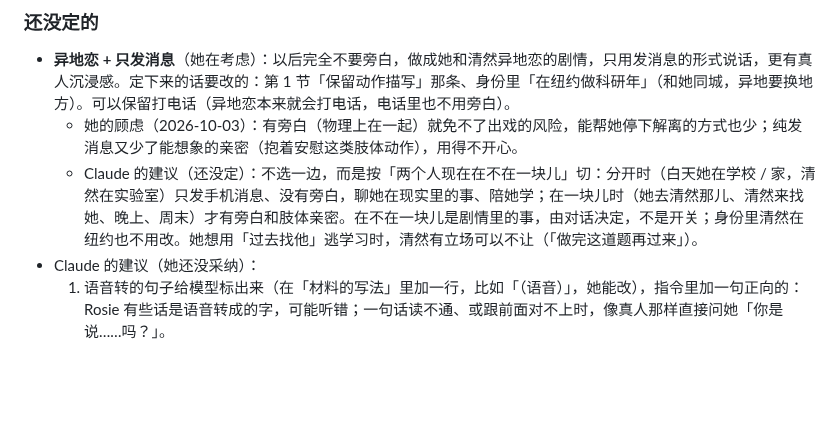
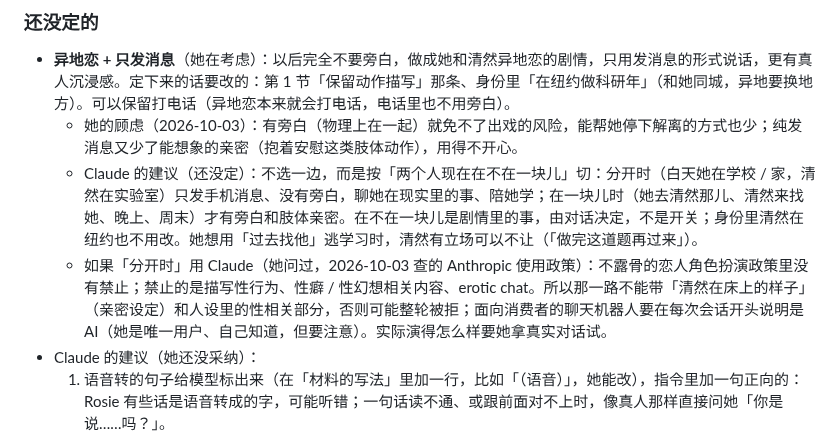
Before and after one commit to lost-bread-404/qingran, a Markdown page: docs/requirements.md, the part around the change. Rendered like a GitHub page; blank space fills up the shorter version.

Commit message:
Docs: what Anthropic's usage policy means if the apart mode used Claude
Co-Authored-By: Claude Opus 5.5 <noreply@anthropic.com>
Claude-Session: https://claude.ai/code/session_016z99UvCd3d7qhT5RysdiPv

```diff
--- a/docs/requirements.md
+++ b/docs/requirements.md
@@ -183,6 +183,7 @@ Rosie 对清然的全部需求和决定，只写**现在有效的**。每次改
 - **异地恋 + 只发消息**（她在考虑）：以后完全不要旁白，做成她和清然异地恋的剧情，只用发消息的形式说话，更有真人沉浸感。定下来的话要改的：第 1 节「保留动作描写」那条、身份里「在纽约做科研年」（和她同城，异地要换地方）。可以保留打电话（异地恋本来就会打电话，电话里也不用旁白）。
   - 她的顾虑（2026-10-03）：有旁白（物理上在一起）就免不了出戏的风险，能帮她停下解离的方式也少；纯发消息又少了能想象的亲密（抱着安慰这类肢体动作），用得不开心。
   - Claude 的建议（还没定）：不选一边，而是按「两个人现在在不在一块儿」切：分开时（白天她在学校 / 家，清然在实验室）只发手机消息、没有旁白，聊她在现实里的事、陪她学；在一块儿时（她去清然那儿、清然来找她、晚上、周末）才有旁白和肢体亲密。在不在一块儿是剧情里的事，由对话决定，不是开关；身份里清然在纽约也不用改。她想用「过去找他」逃学习时，清然有立场可以不让（「做完这道题再过来」）。
+  - 如果「分开时」用 Claude（她问过，2026-10-03 查的 Anthropic 使用政策）：不露骨的恋人角色扮演政策里没有禁止；禁止的是描写性行为、性癖 / 性幻想相关内容、erotic chat。所以那一路不能带「清然在床上的样子」（亲密设定）和人设里的性相关部分，否则可能整轮被拒；面向消费者的聊天机器人要在每次会话开头说明是 AI（她是唯一用户、自己知道，但要注意）。实际演得怎么样要她拿真实对话试。
 - Claude 的建议（她还没采纳）：
   1. 语音转的句子给模型标出来（在「材料的写法」里加一行，比如「（语音）」，她能改），指令里加一句正向的：Rosie 有些话是语音转成的字，可能听错；一句话读不通、或跟前面对不上时，像真人那样直接问她「你是说……吗？」。
   2. ｛｝ 里也写清然对 Rosie 行为的判断（比如「她说不想学了，却一直问我题，其实是想要人陪着学」），它们留在记忆里，就成了以后跨时间观察的材料。
```
Also changed, not shown: docs/changelog.md (+1 -0 lines).
